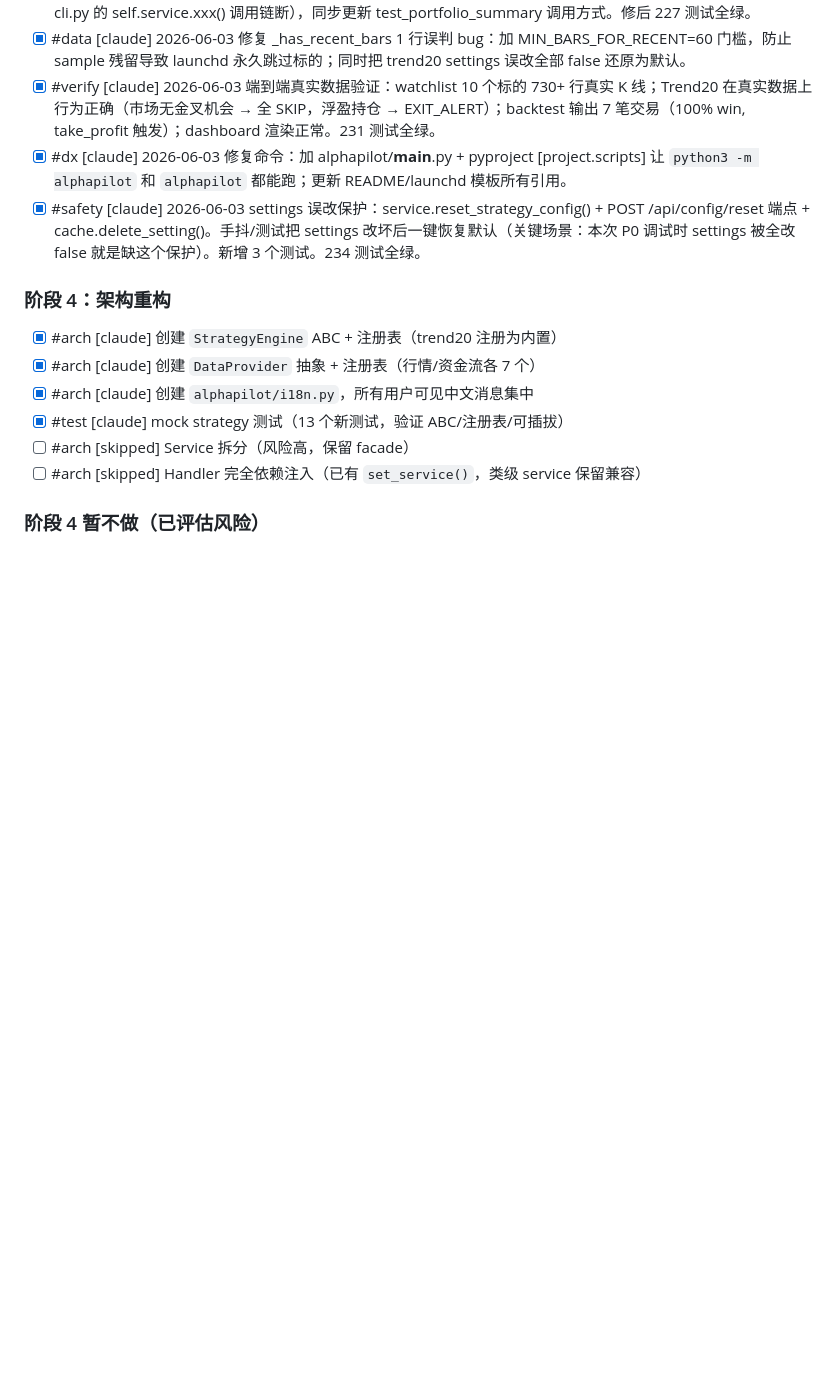
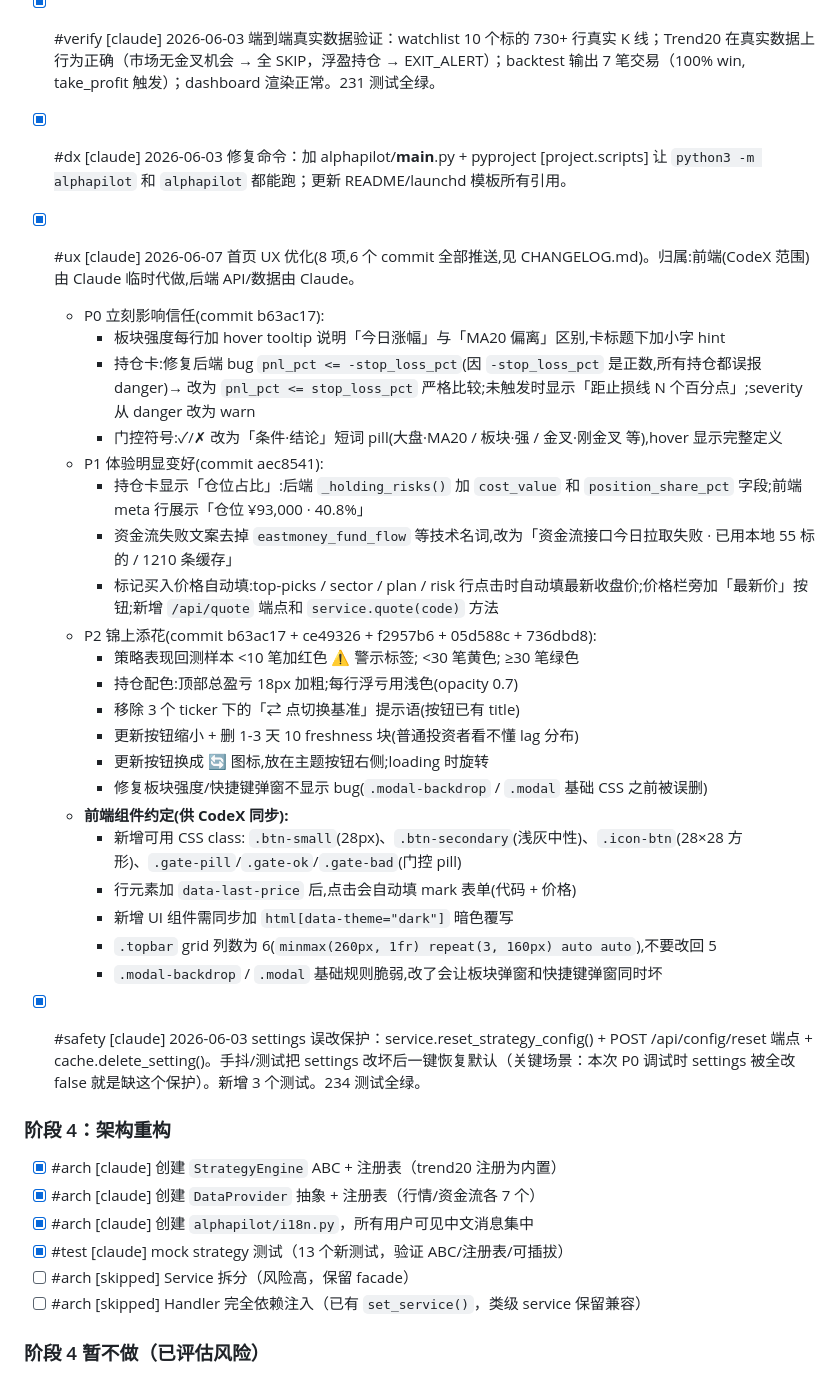
Before and after one commit to hablan/AlphaPilot, a Markdown page: PROJECT_STATUS.md, the part around the change. Drawn GitHub-style; blank space fills up the shorter version.

```diff
--- a/PROJECT_STATUS.md
+++ b/PROJECT_STATUS.md
@@ -80,6 +80,29 @@
 - [x] #data [claude] 2026-06-03 修复 _has_recent_bars 1 行误判 bug：加 MIN_BARS_FOR_RECENT=60 门槛，防止 sample 残留导致 launchd 永久跳过标的；同时把 trend20 settings 误改全部 false 还原为默认。
 - [x] #verify [claude] 2026-06-03 端到端真实数据验证：watchlist 10 个标的 730+ 行真实 K 线；Trend20 在真实数据上行为正确（市场无金叉机会 → 全 SKIP，浮盈持仓 → EXIT_ALERT）；backtest 输出 7 笔交易（100% win, take_profit 触发）；dashboard 渲染正常。231 测试全绿。
 - [x] #dx [claude] 2026-06-03 修复命令：加 alphapilot/__main__.py + pyproject [project.scripts] 让 `python3 -m alphapilot` 和 `alphapilot` 都能跑；更新 README/launchd 模板所有引用。
+- [x] #ux [claude] 2026-06-07 首页 UX 优化(8 项,6 个 commit 全部推送,见 CHANGELOG.md)。归属:前端(CodeX 范围)由 Claude 临时代做,后端 API/数据由 Claude。
+  - P0 立刻影响信任(commit b63ac17):
+    - 板块强度每行加 hover tooltip 说明「今日涨幅」与「MA20 偏离」区别,卡标题下加小字 hint
+    - 持仓卡:修复后端 bug `pnl_pct <= -stop_loss_pct`(因 `-stop_loss_pct` 是正数,所有持仓都误报 danger)→ 改为 `pnl_pct <= stop_loss_pct` 严格比较;未触发时显示「距止损线 N 个百分点」;severity 从 danger 改为 warn
+    - 门控符号:✓/✗ 改为「条件·结论」短词 pill(大盘·MA20 / 板块·强 / 金叉·刚金叉 等),hover 显示完整定义
+  - P1 体验明显变好(commit aec8541):
+    - 持仓卡显示「仓位占比」:后端 `_holding_risks()` 加 `cost_value` 和 `position_share_pct` 字段;前端 meta 行展示「仓位 ¥93,000 · 40.8%」
+    - 资金流失败文案去掉 `eastmoney_fund_flow` 等技术名词,改为「资金流接口今日拉取失败 · 已用本地 55 标的 / 1210 条缓存」
+    - 标记买入价格自动填:top-picks / sector / plan / risk 行点击时自动填最新收盘价;价格栏旁加「最新价」按钮;新增 `/api/quote` 端点和 `service.quote(code)` 方法
+  - P2 锦上添花(commit b63ac17 + ce49326 + f2957b6 + 05d588c + 736dbd8):
+    - 策略表现回测样本 <10 笔加红色 ⚠ 警示标签; <30 笔黄色; ≥30 笔绿色
+    - 持仓配色:顶部总盈亏 18px 加粗;每行浮亏用浅色(opacity 0.7)
+    - 移除 3 个 ticker 下的「⇄ 点切换基准」提示语(按钮已有 title)
+    - 更新按钮缩小 + 删 1-3 天 10 freshness 块(普通投资者看不懂 lag 分布)
+    - 更新按钮换成 🔄 图标,放在主题按钮右侧;loading 时旋转
+    - 修复板块强度/快捷键弹窗不显示 bug(`.modal-backdrop` / `.modal` 基础 CSS 之前被误删)
+  - **前端组件约定(供 CodeX 同步):**
+    - 新增可用 CSS class: `.btn-small`(28px)、`.btn-secondary`(浅灰中性)、`.icon-btn`(28×28 方形)、`.gate-pill`/`.gate-ok`/`.gate-bad`(门控 pill)
+    - 行元素加 `data-last-price` 后,点击会自动填 mark 表单(代码 + 价格)
+    - 新增 UI 组件需同步加 `html[data-theme="dark"]` 暗色覆写
+    - `.topbar` grid 列数为 6(`minmax(260px, 1fr) repeat(3, 160px) auto auto`),不要改回 5
+    - `.modal-backdrop` / `.modal` 基础规则脆弱,改了会让板块弹窗和快捷键弹窗同时坏
+
 - [x] #safety [claude] 2026-06-03 settings 误改保护：service.reset_strategy_config() + POST /api/config/reset 端点 + cache.delete_setting()。手抖/测试把 settings 改坏后一键恢复默认（关键场景：本次 P0 调试时 settings 被全改 false 就是缺这个保护）。新增 3 个测试。234 测试全绿。
 
 ### 阶段 4：架构重构
```
Also changed, not shown: CHANGELOG.md (added, +169 -0 lines), CLAUDE.md (+22 -0 lines).
